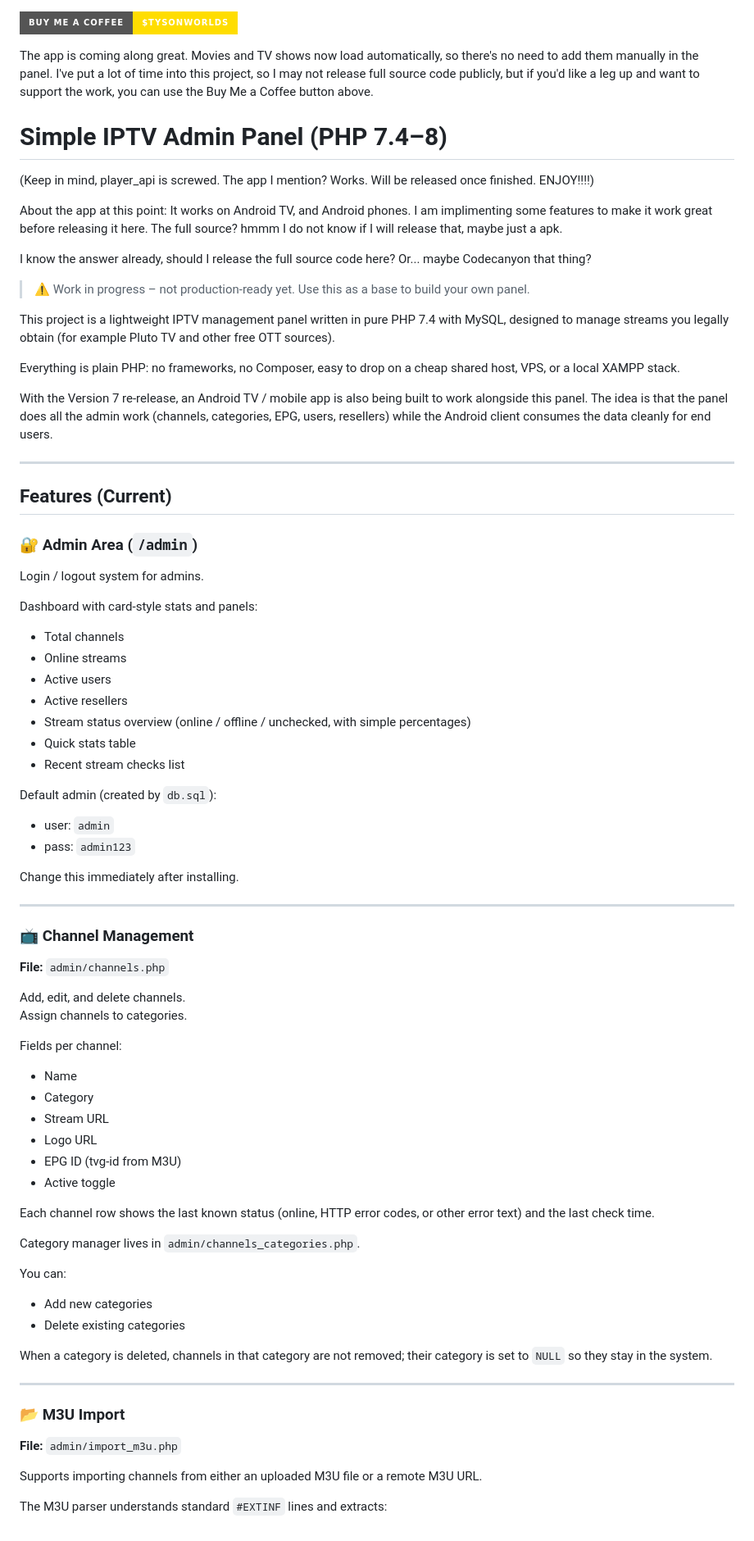
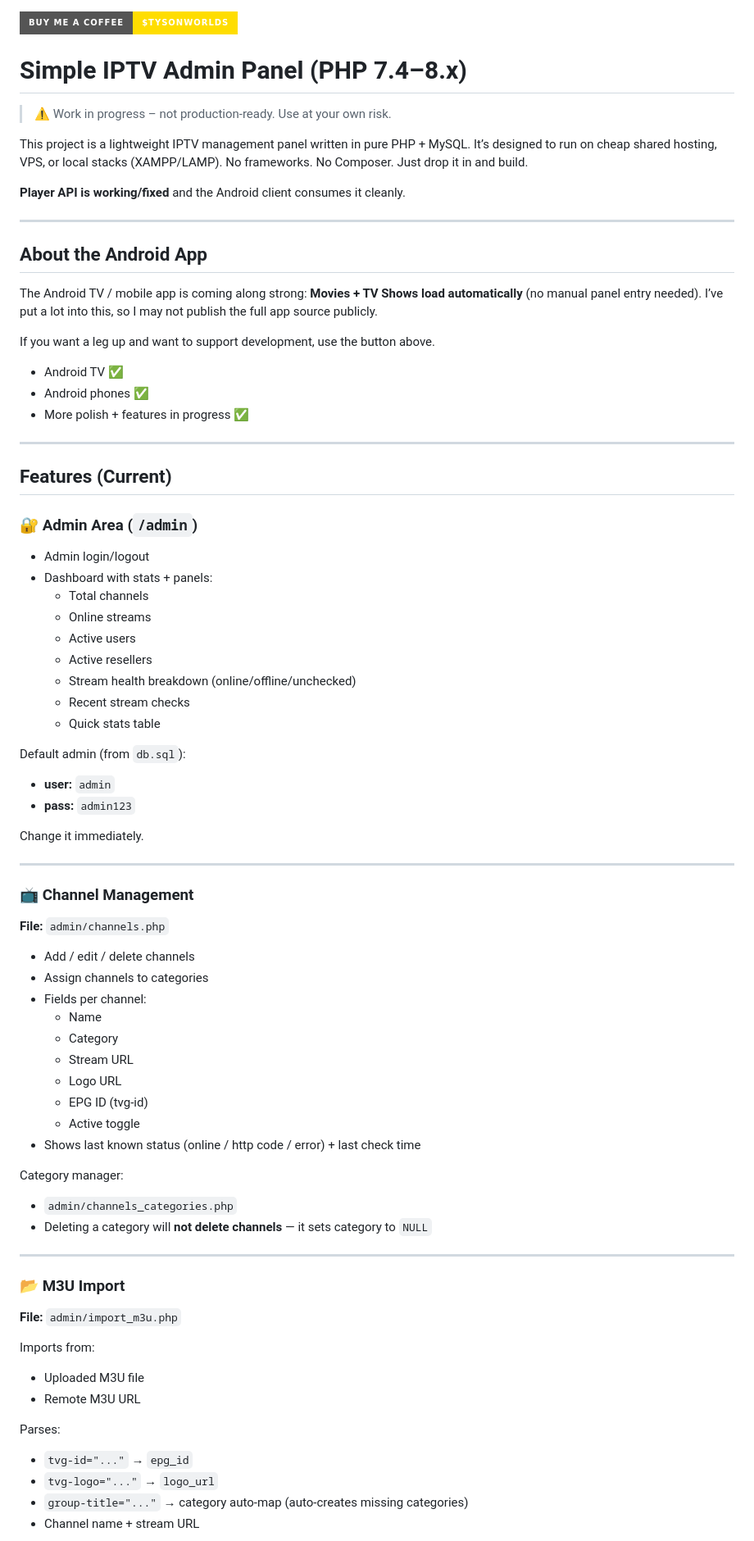
Before and after one commit to helloman37/xtreamcodes, a Markdown page: README.md, the part around the change printed below. Shown: that part at 82% size. GitHub-like rendering; badges without logos.

```diff
--- a/README.md
+++ b/README.md
@@ -1,84 +1,78 @@
 [![Buy Me A Coffee](https://img.shields.io/badge/Buy%20Me%20A%20Coffee-%24tysonworlds-ffdd00?style=for-the-badge&logo=buy-me-a-coffee&logoColor=black)](https://cash.app/$tysonworlds)
 
-The app is coming along great. Movies and TV shows now load automatically, so there's no need to add them manually in the panel. I've put a lot of time into this project, so I may not release full source code publicly, but if you'd like a leg up and want to support the work, you can use the Buy Me a Coffee button above.
+# Simple IPTV Admin Panel (PHP 7.4–8.x)
 
-# Simple IPTV Admin Panel (PHP 7.4–8)
-(Keep in mind, player_api is screwed. The app I mention? Works. Will be released once finished. ENJOY!!!!)
+> ⚠️ Work in progress – not production-ready. Use at your own risk.
 
-About the app at this point: It works on Android TV, and Android phones. I am implimenting some features to make it work great before releasing it here. The full source? hmmm I do not know if I will release that, maybe just a apk.
+This project is a lightweight IPTV management panel written in pure PHP + MySQL. It’s designed to run on cheap shared hosting, VPS, or local stacks (XAMPP/LAMP). No frameworks. No Composer. Just drop it in and build.
 
-I know the answer already, should I release the full source code here? Or... maybe Codecanyon that thing?
+**Player API is working/fixed** and the Android client consumes it cleanly.
 
+---
 
-> ⚠️ Work in progress – not production-ready yet. Use this as a base to build your own panel.
+## About the Android App
 
-This project is a lightweight IPTV management panel written in pure PHP 7.4 with MySQL, designed to manage streams you legally obtain (for example Pluto TV and other free OTT sources).
+The Android TV / mobile app is coming along strong: **Movies + TV Shows load automatically** (no manual panel entry needed). I’ve put a lot into this, so I may not publish the full app source publicly.
 
-Everything is plain PHP: no frameworks, no Composer, easy to drop on a cheap shared host, VPS, or a local XAMPP stack.
+If you want a leg up and want to support development, use the button above.
 
-With the Version 7 re-release, an Android TV / mobile app is also being built to work alongside this panel. The idea is that the panel does all the admin work (channels, categories, EPG, users, resellers) while the Android client consumes the data cleanly for end users.
+- Android TV ✅
+- Android phones ✅
+- More polish + features in progress ✅
 
 ---
 
 ## Features (Current)
 
 ### 🔐 Admin Area (`/admin`)
+- Admin login/logout
+- Dashboard with stats + panels:
+  - Total channels
+  - Online streams
+  - Active users
+  - Active resellers
+  - Stream health breakdown (online/offline/unchecked)
+  - Recent stream checks
+  - Quick stats table
 
-Login / logout system for admins.
+Default admin (from `db.sql`):
+- **user:** `admin`
+- **pass:** `admin123`
 
-Dashboard with card-style stats and panels:
-
-- Total channels
-- Online streams
-- Active users
-- Active resellers
-- Stream status overview (online / offline / unchecked, with simple percentages)
-- Quick stats table
-- Recent stream checks list
-
-Default admin (created by `db.sql`):
-
-- user: `admin`
-- pass: `admin123`
-
-Change this immediately after installing.
+Change it immediately.
 
 ---
 
 ### 📺 Channel Management
-
 **File:** `admin/channels.php`
 
-Add, edit, and delete channels.
-Assign channels to categories.
+- Add / edit / delete channels
+- Assign channels to categories
+- Fields per channel:
+  - Name
+  - Category
+  - Stream URL
+  - Logo URL
+  - EPG ID (tvg-id)
+  - Active toggle
+- Shows last known status (online / http code / error) + last check time
 
-Fields per channel:
-
-- Name
-- Category
-- Stream URL
-- Logo URL
-- EPG ID (tvg-id from M3U)
-- Active toggle
-
-Each channel row shows the last known status (online, HTTP error codes, or other error text) and the last check time.
-
-Category manager lives in `admin/channels_categories.php`.
-
-You can:
-
-- Add new categories
-- Delete existing categories
-
-When a category is deleted, channels in that category are not removed; their category is set to `NULL` so they stay in the system.
+Category manager:
+- `admin/channels_categories.php`
+- Deleting a category will **not delete channels** — it sets category to `NULL`
 
 ---
 
 ### 📂 M3U Import
-
 **File:** `admin/import_m3u.php`
 
-Supports importing channels from either an uploaded M3U file or a remote M3U URL.
+Imports from:
+- Uploaded M3U file
+- Remote M3U URL
 
-The M3U parser understands standard `#EXTINF` lines and extracts:
+Parses:
+- `tvg-id="..."` → `epg_id`
+- `tvg-logo="..."` → `logo_url`
+- `group-title="..."` → category auto-map (auto-creates missing categories)
+- Channel name + stream URL
 
```
Also changed, not shown: other parts of README.md (+37 -33 lines).
